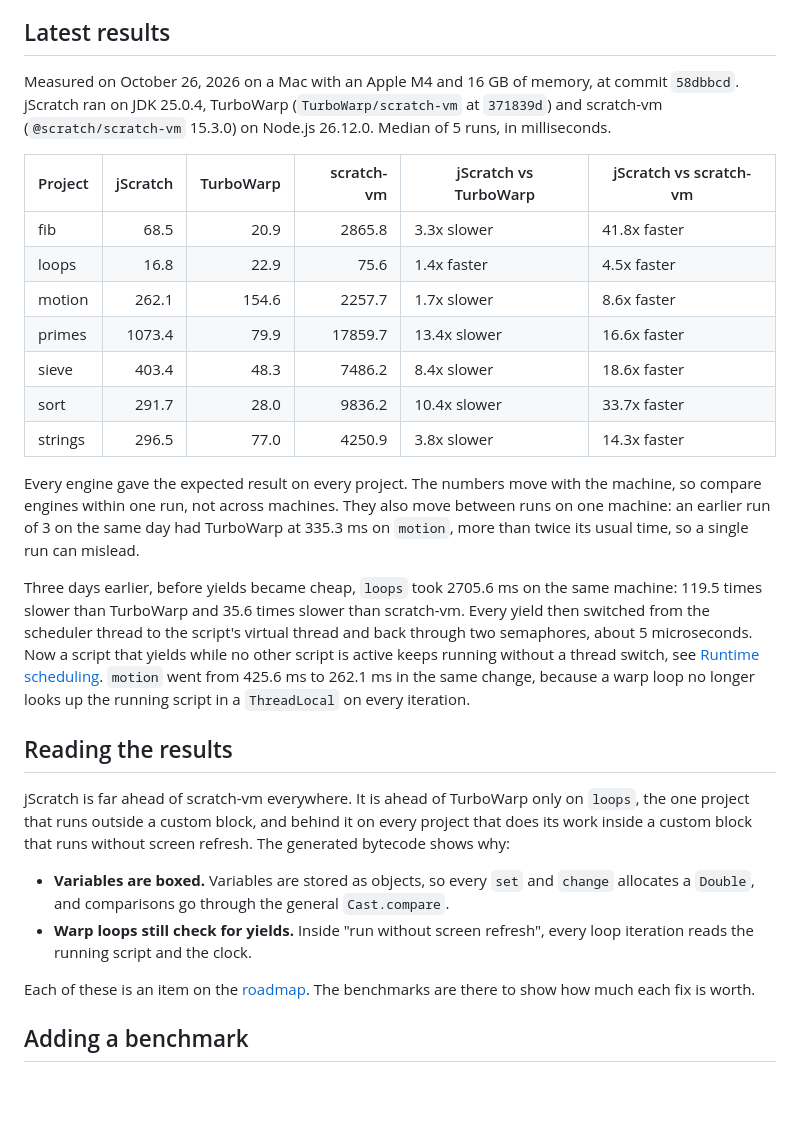
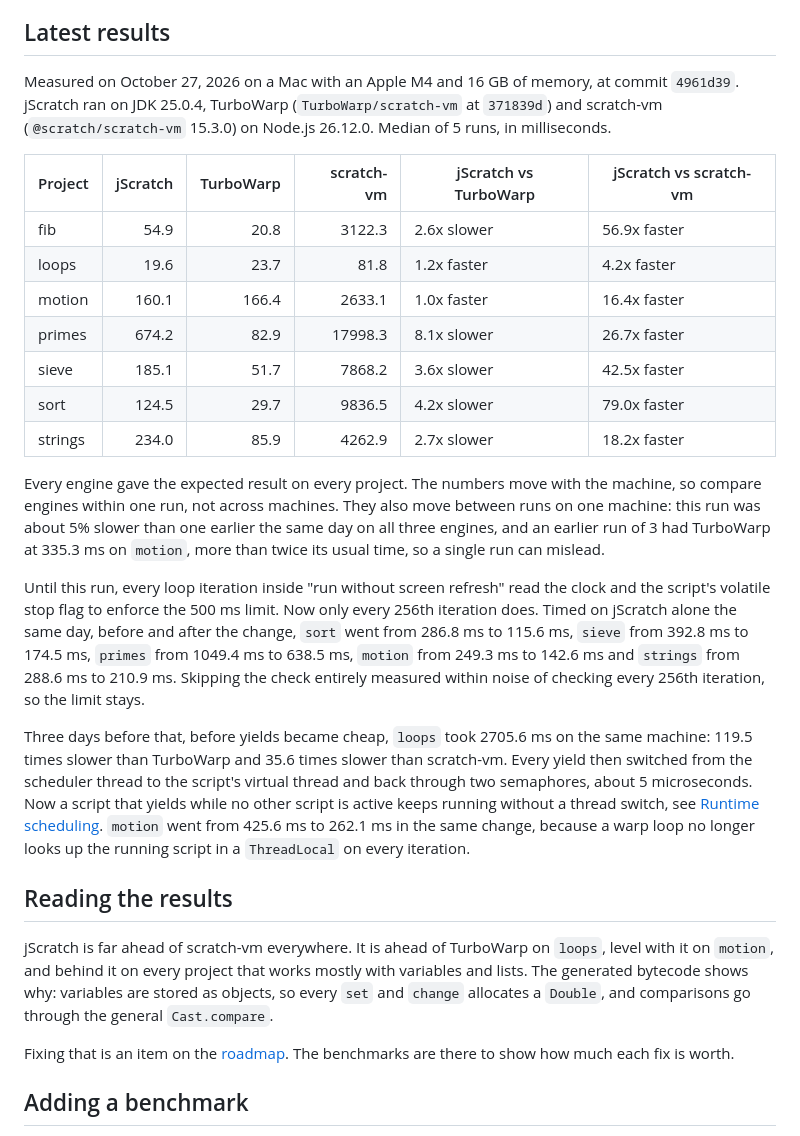
Before and after one commit to AstroBlocksMod/jScratch, a Markdown page: docs/benchmarks.md, the part around the change. GitHub-like rendering; blank space fills up the shorter version.

Commit message:
Document the cheaper warp loops and the new benchmark results
Co-Authored-By: Claude Opus 5.5 <noreply@anthropic.com>

```diff
--- a/docs/benchmarks.md
+++ b/docs/benchmarks.md
@@ -41,30 +41,29 @@ All but `loops` do their work inside a custom block that runs without screen ref
 
 ## Latest results
 
-Measured on October 26, 2026 on a Mac with an Apple M4 and 16 GB of memory, at commit `58dbbcd`. jScratch ran on JDK 25.0.4, TurboWarp (`TurboWarp/scratch-vm` at `371839d`) and scratch-vm (`@scratch/scratch-vm` 15.3.0) on Node.js 26.12.0. Median of 5 runs, in milliseconds.
+Measured on October 27, 2026 on a Mac with an Apple M4 and 16 GB of memory, at commit `4961d39`. jScratch ran on JDK 25.0.4, TurboWarp (`TurboWarp/scratch-vm` at `371839d`) and scratch-vm (`@scratch/scratch-vm` 15.3.0) on Node.js 26.12.0. Median of 5 runs, in milliseconds.
 
 | Project | jScratch | TurboWarp | scratch-vm | jScratch vs TurboWarp | jScratch vs scratch-vm |
 | --- | ---: | ---: | ---: | --- | --- |
-| fib | 68.5 | 20.9 | 2865.8 | 3.3x slower | 41.8x faster |
-| loops | 16.8 | 22.9 | 75.6 | 1.4x faster | 4.5x faster |
-| motion | 262.1 | 154.6 | 2257.7 | 1.7x slower | 8.6x faster |
-| primes | 1073.4 | 79.9 | 17859.7 | 13.4x slower | 16.6x faster |
-| sieve | 403.4 | 48.3 | 7486.2 | 8.4x slower | 18.6x faster |
-| sort | 291.7 | 28.0 | 9836.2 | 10.4x slower | 33.7x faster |
-| strings | 296.5 | 77.0 | 4250.9 | 3.8x slower | 14.3x faster |
+| fib | 54.9 | 20.8 | 3122.3 | 2.6x slower | 56.9x faster |
+| loops | 19.6 | 23.7 | 81.8 | 1.2x faster | 4.2x faster |
+| motion | 160.1 | 166.4 | 2633.1 | 1.0x faster | 16.4x faster |
+| primes | 674.2 | 82.9 | 17998.3 | 8.1x slower | 26.7x faster |
+| sieve | 185.1 | 51.7 | 7868.2 | 3.6x slower | 42.5x faster |
+| sort | 124.5 | 29.7 | 9836.5 | 4.2x slower | 79.0x faster |
+| strings | 234.0 | 85.9 | 4262.9 | 2.7x slower | 18.2x faster |
 
-Every engine gave the expected result on every project. The numbers move with the machine, so compare engines within one run, not across machines. They also move between runs on one machine: an earlier run of 3 on the same day had TurboWarp at 335.3 ms on `motion`, more than twice its usual time, so a single run can mislead.
+Every engine gave the expected result on every project. The numbers move with the machine, so compare engines within one run, not across machines. They also move between runs on one machine: this run was about 5% slower than one earlier the same day on all three engines, and an earlier run of 3 had TurboWarp at 335.3 ms on `motion`, more than twice its usual time, so a single run can mislead.
 
-Three days earlier, before yields became cheap, `loops` took 2705.6 ms on the same machine: 119.5 times slower than TurboWarp and 35.6 times slower than scratch-vm. Every yield then switched from the scheduler thread to the script's virtual thread and back through two semaphores, about 5 microseconds. Now a script that yields while no other script is active keeps running without a thread switch, see [Runtime scheduling](architecture.md#runtime-scheduling). `motion` went from 425.6 ms to 262.1 ms in the same change, because a warp loop no longer looks up the running script in a `ThreadLocal` on every iteration.
+Until this run, every loop iteration inside "run without screen refresh" read the clock and the script's volatile stop flag to enforce the 500 ms limit. Now only every 256th iteration does. Timed on jScratch alone the same day, before and after the change, `sort` went from 286.8 ms to 115.6 ms, `sieve` from 392.8 ms to 174.5 ms, `primes` from 1049.4 ms to 638.5 ms, `motion` from 249.3 ms to 142.6 ms and `strings` from 288.6 ms to 210.9 ms. Skipping the check entirely measured within noise of checking every 256th iteration, so the limit stays.
+
+Three days before that, before yields became cheap, `loops` took 2705.6 ms on the same machine: 119.5 times slower than TurboWarp and 35.6 times slower than scratch-vm. Every yield then switched from the scheduler thread to the script's virtual thread and back through two semaphores, about 5 microseconds. Now a script that yields while no other script is active keeps running without a thread switch, see [Runtime scheduling](architecture.md#runtime-scheduling). `motion` went from 425.6 ms to 262.1 ms in the same change, because a warp loop no longer looks up the running script in a `ThreadLocal` on every iteration.
 
 ## Reading the results
 
-jScratch is far ahead of scratch-vm everywhere. It is ahead of TurboWarp only on `loops`, the one project that runs outside a custom block, and behind it on every project that does its work inside a custom block that runs without screen refresh. The generated bytecode shows why:
+jScratch is far ahead of scratch-vm everywhere. It is ahead of TurboWarp on `loops`, level with it on `motion`, and behind it on every project that works mostly with variables and lists. The generated bytecode shows why: variables are stored as objects, so every `set` and `change` allocates a `Double`, and comparisons go through the general `Cast.compare`.
 
-- **Variables are boxed.** Variables are stored as objects, so every `set` and `change` allocates a `Double`, and comparisons go through the general `Cast.compare`.
-- **Warp loops still check for yields.** Inside "run without screen refresh", every loop iteration reads the running script and the clock.
-
-Each of these is an item on the [roadmap](roadmap.md#then-performance-and-robustness). The benchmarks are there to show how much each fix is worth.
+Fixing that is an item on the [roadmap](roadmap.md#then-performance-and-robustness). The benchmarks are there to show how much each fix is worth.
 
 ## Adding a benchmark
 
```
Also changed, not shown: docs/architecture.md (+1 -1 lines), docs/roadmap.md (+2 -2 lines).
